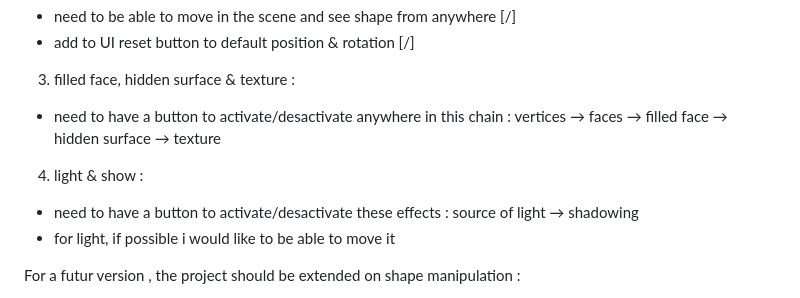
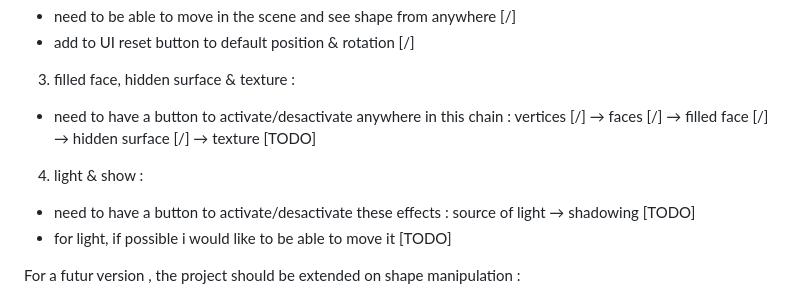
Before and after one commit to Imran-Aknaf/Graphic-Shapes, a Markdown page: Idea.md, the part around the change. Rendered like a GitHub page.

```diff
--- a/Idea.md
+++ b/Idea.md
@@ -6,11 +6,11 @@
 - add to UI reset button to default position & rotation [/]
 
 3. filled face, hidden surface & texture :
-- need to have a button to activate/desactivate anywhere in this chain : vertices → faces → filled face → hidden surface → texture
+- need to have a button to activate/desactivate anywhere in this chain : vertices [/] → faces [/] → filled face [/] → hidden surface [/] → texture [TODO]
 
 4. light & show :
-- need to have a button to activate/desactivate these effects : source of light → shadowing
--  for light, if possible i would like to be able to move it
+- need to have a button to activate/desactivate these effects : source of light → shadowing [TODO]
+- for light, if possible i would like to be able to move it [TODO]
 
 
 For a futur version , the project should be extended on shape manipulation :
```
Also changed, not shown: README.md (+19 -4 lines), illustrations/penguin-filled.png (added), illustrations/torus-filled.png (added), 2 other files.
